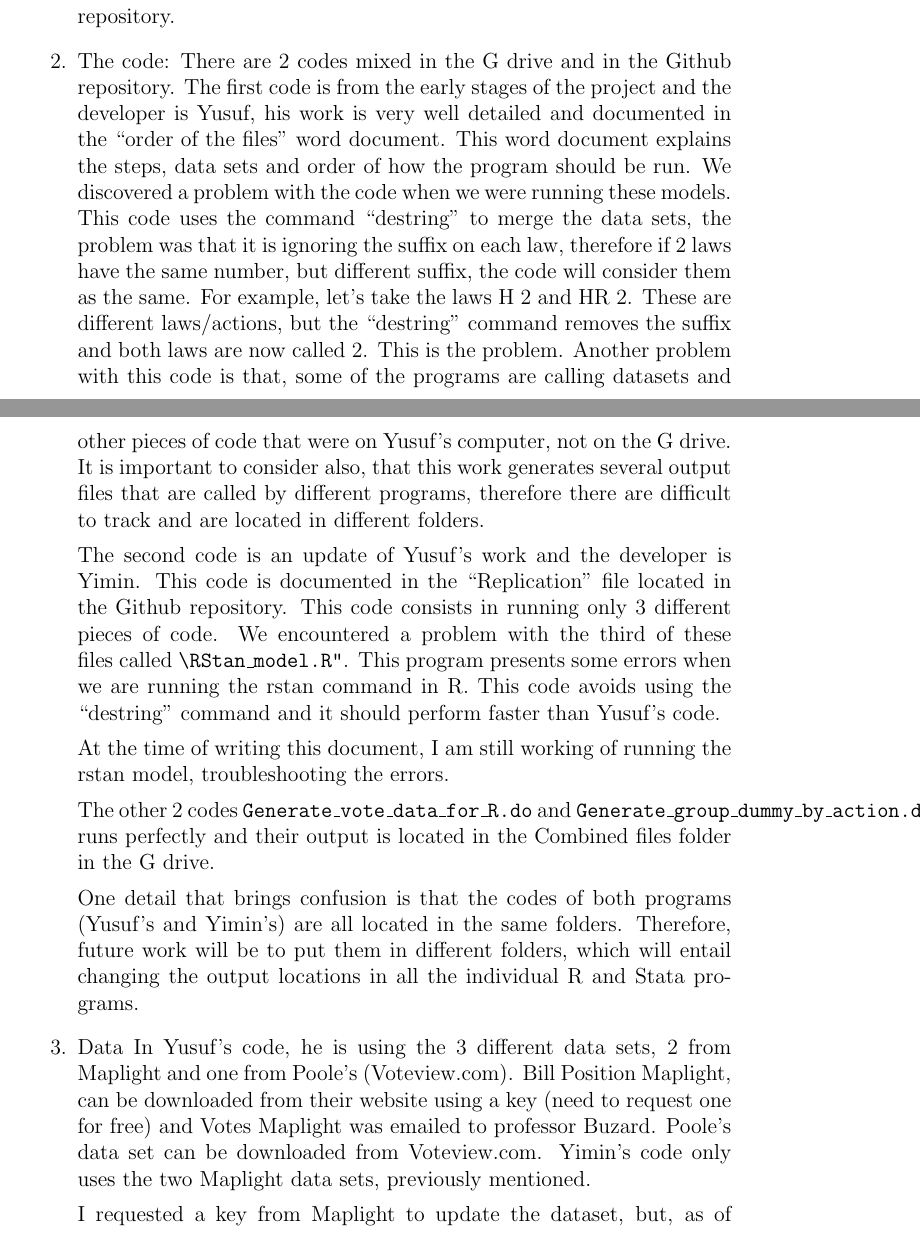
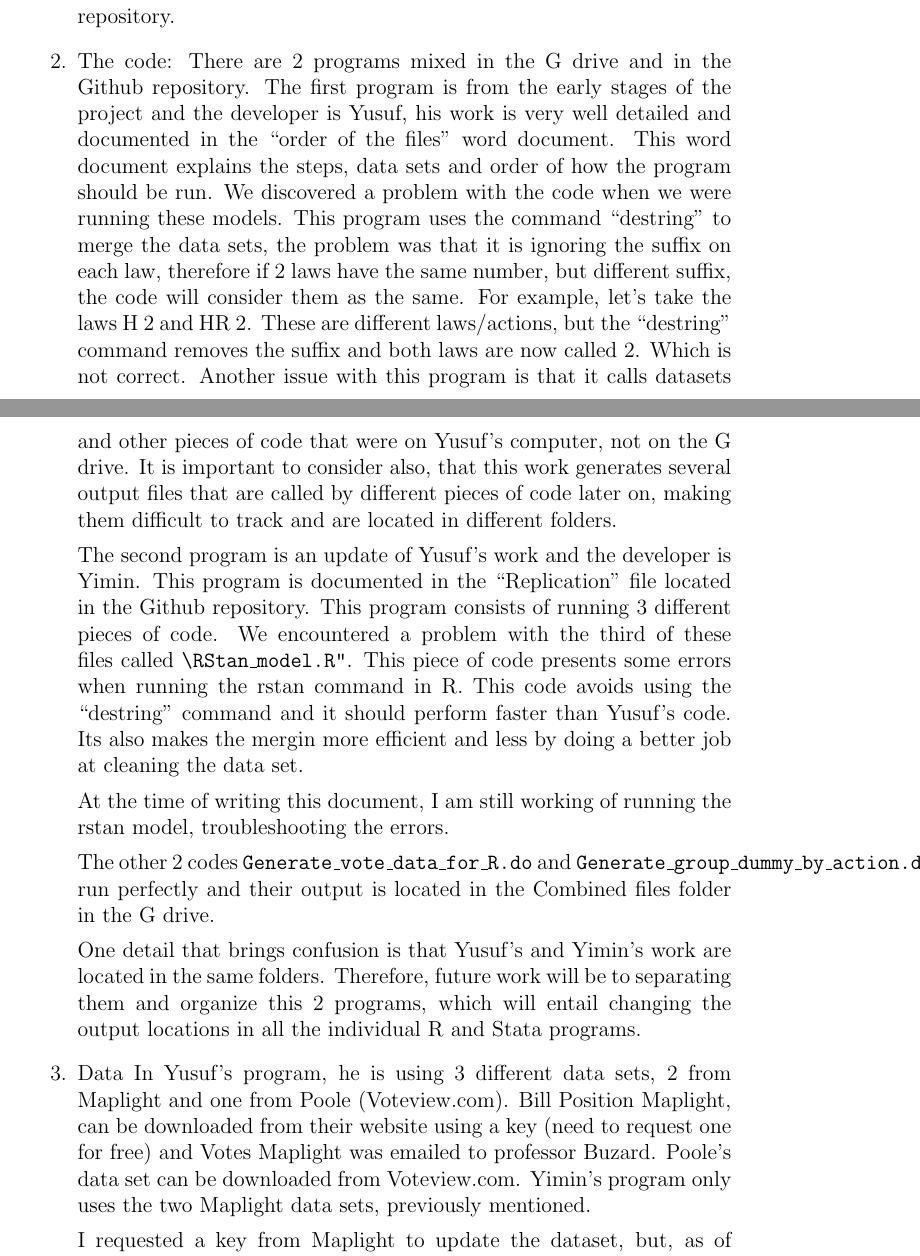
Before and after one commit to JorgeValde/political-uncertainty, a LaTeX document (Summary_Summer_2020_JV.tex): two parts of pages 1 and 2 of 2, joined at a grey line, cut so that both start at the same text. Compiled offline with pdfLaTeX.

Commit message:
Changed the word code to program where it was neccesary

```diff
--- a/Summary_Summer_2020_JV.tex
+++ b/Summary_Summer_2020_JV.tex
@@ -21,23 +21,23 @@ The document it’s called “Literature review” and it’s on the Github repo
 
 
 \item The code:
-There are 2 codes mixed in the G drive and in the Github repository. The first code is from the early stages of the project and the developer is Yusuf, his work is very well detailed and documented in the “order of the files” word document. This word document explains the steps, data sets and order of how the program should be run. We discovered a problem with the code when we were running these models. This code uses the command “destring” to merge the data sets, the problem was that it is ignoring the suffix on each law, therefore if 2 laws have the same number, but different suffix, the code will consider them as the same.
-For example, let’s take the laws H 2 and HR 2. These are different laws/actions, but the “destring” command removes the suffix and both laws are now called 2. This is the problem.
-Another problem with this code is that, some of the programs are calling datasets and other pieces of code that were on Yusuf’s computer, not on the G drive. It is important to consider also, that this work generates several output files that are called by different programs, therefore there are difficult to track and are located in different folders.
+There are 2 programs mixed in the G drive and in the Github repository. The first program is from the early stages of the project and the developer is Yusuf, his work is very well detailed and documented in the “order of the files” word document. This word document explains the steps, data sets and order of how the program should be run. We discovered a problem with the code when we were running these models. This program uses the command “destring” to merge the data sets, the problem was that it is ignoring the suffix on each law, therefore if 2 laws have the same number, but different suffix, the code will consider them as the same.
+For example, let’s take the laws H 2 and HR 2. These are different laws/actions, but the “destring” command removes the suffix and both laws are now called 2. Which is not correct.
+Another issue with this program is that it calls datasets and other pieces of code that were on Yusuf’s computer, not on the G drive. It is important to consider also, that this work generates several output files that are called by different pieces of code later on, making them difficult to track and are located in different folders.
 
-The second code is an update of Yusuf’s work and the developer is Yimin. This code is documented in the “Replication” file located in the Github repository. This code consists in running only 3 different pieces of code. We encountered a problem with the third of these files called \texttt{“RStan\_model.R”}. This program presents some errors when we are running the rstan command in R.  This code avoids using the “destring” command and it should perform faster than Yusuf’s code.
+The second program is an update of Yusuf’s work and the developer is Yimin. This program is documented in the “Replication” file located in the Github repository. This program consists of running 3 different pieces of code. We encountered a problem with the third of these files called \texttt{“RStan\_model.R”}. This piece of code presents some errors when running the rstan command in R.  This code avoids using the “destring” command and it should perform faster than Yusuf’s code. Its also makes the mergin more efficient and less by doing a better job at cleaning the data set.
 
 At the time of writing this document, I am still working of running the rstan model, troubleshooting the errors.
 
-The other 2 codes \texttt{Generate\_vote\_data\_for\_R.do} and \texttt{Generate\_group\_dummy\_by\_action.do} runs perfectly and their output is located in the Combined files folder in the G drive.
+The other 2 codes \texttt{Generate\_vote\_data\_for\_R.do} and \texttt{Generate\_group\_dummy\_by\_action.do} run perfectly and their output is located in the Combined files folder in the G drive.
 
-One detail that brings confusion is that the codes of both programs (Yusuf’s and Yimin’s) are all located in the same folders. Therefore, future work will be to put them in different folders, which will entail changing the output locations in all the individual R and Stata programs.
+One detail that brings confusion is that Yusuf's and Yimin's work are located in the same folders. Therefore, future work will be to separating them and organize this 2 programs, which will entail changing the output locations in all the individual R and Stata programs.
 
 
 
 \item Data
-In Yusuf’s code, he is using the 3 different data sets, 2 from Maplight and one from Poole’s (Voteview.com). Bill Position Maplight, can be downloaded from their website using a key (need to request one for free) and Votes Maplight was emailed to professor Buzard. Poole’s data set can be downloaded from Voteview.com.
-Yimin’s code only uses the two Maplight data sets, previously mentioned.
+In Yusuf’s program, he is using 3 different data sets, 2 from Maplight and one from Poole (Voteview.com). Bill Position Maplight, can be downloaded from their website using a key (need to request one for free) and Votes Maplight was emailed to professor Buzard. Poole’s data set can be downloaded from Voteview.com.
+Yimin’s program only uses the two Maplight data sets, previously mentioned.
 
 I requested a key from Maplight to update the dataset, but, as of the writing of this summary, haven’t received a link to download the dataset.
 
```
Also changed, not shown: Summary_Summer_2020_JV.pdf.
